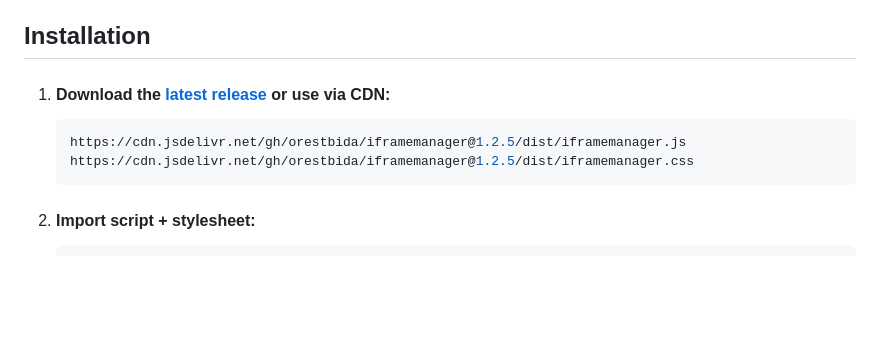
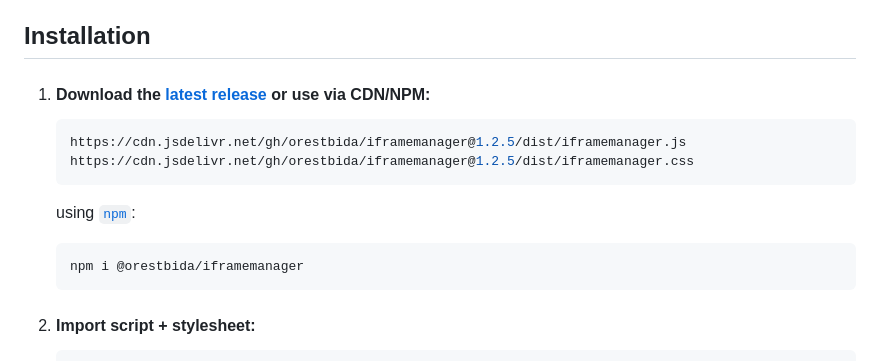
Before and after one commit to orestbida/iframemanager, a Markdown page: README.md, the part around the change. GitHub-like rendering; blank space fills up the shorter version.

Commit message:
Update README.md: add `npm` installation command

````diff
--- a/README.md
+++ b/README.md
@@ -51,11 +51,16 @@ The plugin was mainly developed to aid [**CookieConsent**](https://github.com/or
 - Can be integrated with any consent solution
 
 ## Installation
-1. #### Download the [latest release](https://github.com/orestbida/iframemanager/releases/latest) or use via CDN:
+1. #### Download the [latest release](https://github.com/orestbida/iframemanager/releases/latest) or use via CDN/NPM:
 
     ```bash
     https://cdn.jsdelivr.net/gh/orestbida/iframemanager@1.2.5/dist/iframemanager.js
     https://cdn.jsdelivr.net/gh/orestbida/iframemanager@1.2.5/dist/iframemanager.css
+    ```
+    using [`npm`](https://www.npmjs.com/package/@orestbida/iframemanager):
+
+    ```bash
+    npm i @orestbida/iframemanager
     ```
 
 2. #### Import script + stylesheet:
````
